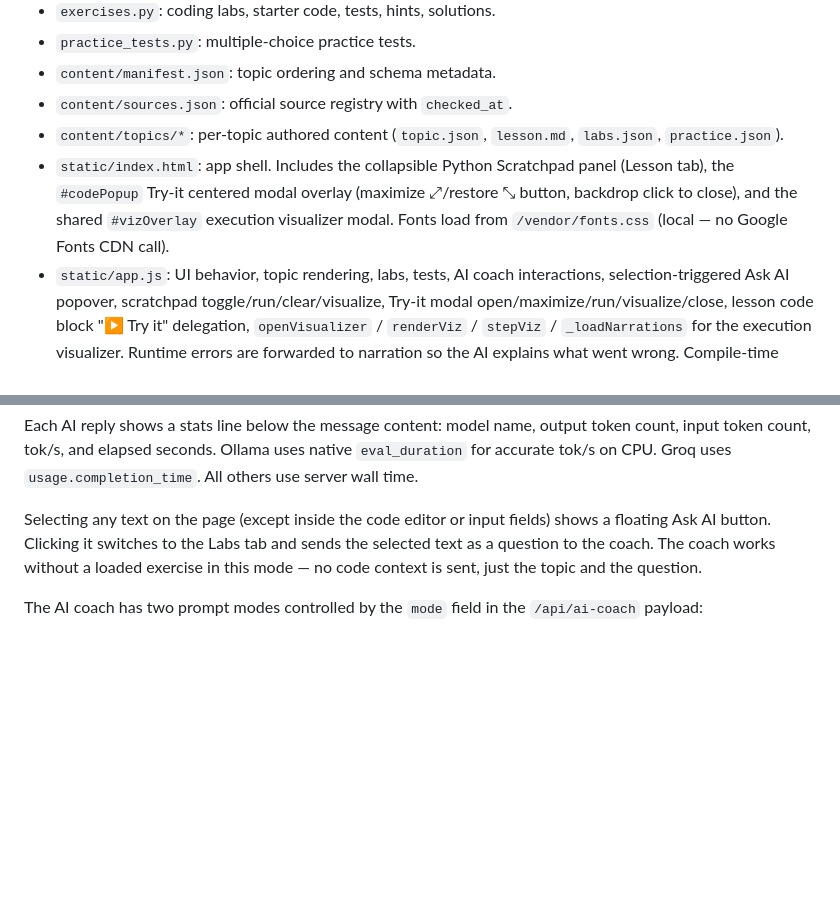
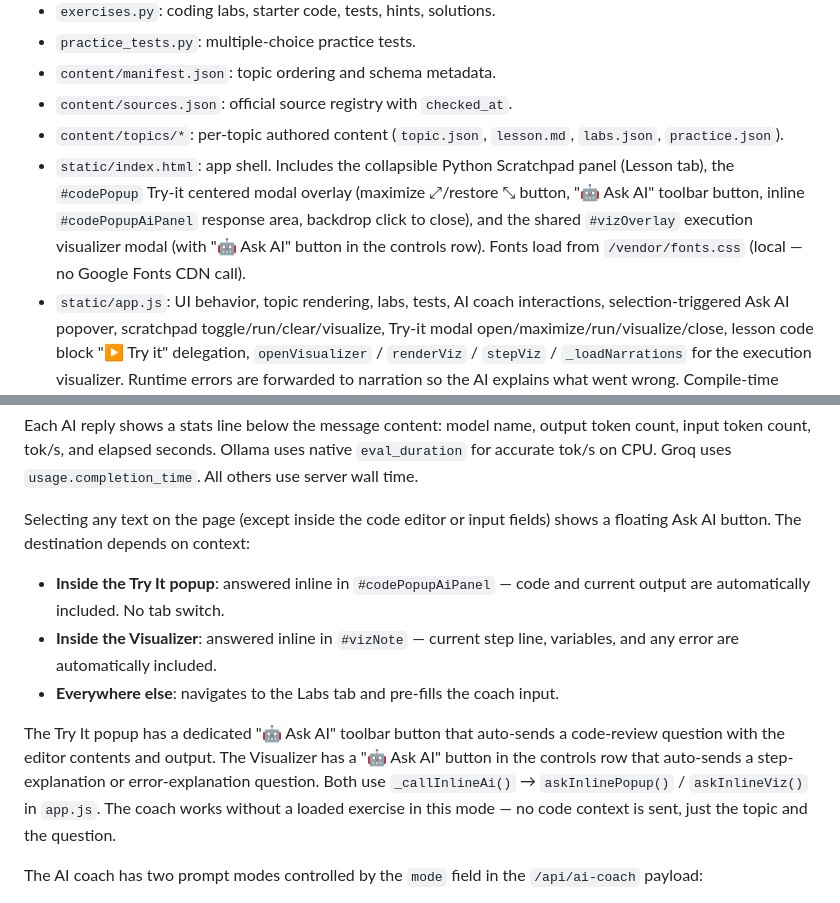
Before and after one commit to psc0des/python-ai-learning-assistant, a Markdown page: AGENTS.md, 2 parts joined by grey strips. Rendered like a GitHub page; blank space fills up the shorter version.

```diff
--- a/AGENTS.md
+++ b/AGENTS.md
@@ -59,7 +59,7 @@ python -B -m pytest tests/test_curriculum.py tests/test_exercises.py -q -p no:ca
 - `content/manifest.json`: topic ordering and schema metadata.
 - `content/sources.json`: official source registry with `checked_at`.
 - `content/topics/*`: per-topic authored content (`topic.json`, `lesson.md`, `labs.json`, `practice.json`).
-- `static/index.html`: app shell. Includes the collapsible Python Scratchpad panel (Lesson tab), the `#codePopup` Try-it centered modal overlay (maximize ⤢/restore ⤡ button, backdrop click to close), and the shared `#vizOverlay` execution visualizer modal. Fonts load from `/vendor/fonts.css` (local — no Google Fonts CDN call).
+- `static/index.html`: app shell. Includes the collapsible Python Scratchpad panel (Lesson tab), the `#codePopup` Try-it centered modal overlay (maximize ⤢/restore ⤡ button, "🤖 Ask AI" toolbar button, inline `#codePopupAiPanel` response area, backdrop click to close), and the shared `#vizOverlay` execution visualizer modal (with "🤖 Ask AI" button in the controls row). Fonts load from `/vendor/fonts.css` (local — no Google Fonts CDN call).
 - `static/app.js`: UI behavior, topic rendering, labs, tests, AI coach interactions, selection-triggered Ask AI popover, scratchpad toggle/run/clear/visualize, Try-it modal open/maximize/run/visualize/close, lesson code block "▶ Try it" delegation, `openVisualizer` / `renderViz` / `stepViz` / `_loadNarrations` for the execution visualizer. Runtime errors are forwarded to narration so the AI explains what went wrong. Compile-time errors (SyntaxError, 0 steps) highlight the offending line in red and call the narration API for a plain-English fix hint. The viz modal is draggable via mousedown on `.viz-modal-head` — drag state is in `vizDrag`; `closeViz` resets position. AI coach sends `mode: "chat"` when the user types a question and `mode: "lab"` when a preset button triggers it. **Escape key priority**: viz overlay handles its own Escape first; code popup Escape is skipped while viz is open — do not break this ordering.
 - `static/styles.css`: warm notebook visual design. Includes `.section-diagram` (transparent, blends into lesson card), `.viz-*` (execution visualizer modal — `.viz-modal` is `position: fixed; transform: translate(-50%, -50%)` for self-centering and drag; `.viz-overlay` is a plain backdrop with no flex; `.viz-ln-error` highlights the error line in red for SyntaxErrors), `.code-popup` / `.code-popup-modal` (Try-it centered modal — `z-index: 800`; viz overlay stays at `z-index: 1000` on top). Both overlays require `[hidden] { display: none }` overrides — do not remove them.
 - `static/codemirror-init.js`: CodeMirror 6 editor initializer. Imports all symbols from `/vendor/codemirror-bundle.js` (local — no esm.sh CDN calls). If the bundle is unavailable the plain `<textarea>` still works.
@@ -180,7 +180,12 @@ Google AI Studio uses a non-OpenAI API format (`system_instruction` / `contents`
 
 Each AI reply shows a stats line below the message content: model name, output token count, input token count, tok/s, and elapsed seconds. Ollama uses native `eval_duration` for accurate tok/s on CPU. Groq uses `usage.completion_time`. All others use server wall time.
 
-Selecting any text on the page (except inside the code editor or input fields) shows a floating Ask AI button. Clicking it switches to the Labs tab and sends the selected text as a question to the coach. The coach works without a loaded exercise in this mode — no code context is sent, just the topic and the question.
+Selecting any text on the page (except inside the code editor or input fields) shows a floating Ask AI button. The destination depends on context:
+- **Inside the Try It popup**: answered inline in `#codePopupAiPanel` — code and current output are automatically included. No tab switch.
+- **Inside the Visualizer**: answered inline in `#vizNote` — current step line, variables, and any error are automatically included.
+- **Everywhere else**: navigates to the Labs tab and pre-fills the coach input.
+
+The Try It popup has a dedicated "🤖 Ask AI" toolbar button that auto-sends a code-review question with the editor contents and output. The Visualizer has a "🤖 Ask AI" button in the controls row that auto-sends a step-explanation or error-explanation question. Both use `_callInlineAi()` → `askInlinePopup()` / `askInlineViz()` in `app.js`. The coach works without a loaded exercise in this mode — no code context is sent, just the topic and the question.
 
 The AI coach has two prompt modes controlled by the `mode` field in the `/api/ai-coach` payload:
 - `"chat"` — sent when the learner types their own question in the coach input box. The prompt contains only topic/lesson context and the question; exercise code and test results are omitted so the AI answers only what was asked.
```
Also changed, not shown: README.md (+1 -1 lines), SETUP.md (+5 -1 lines).
